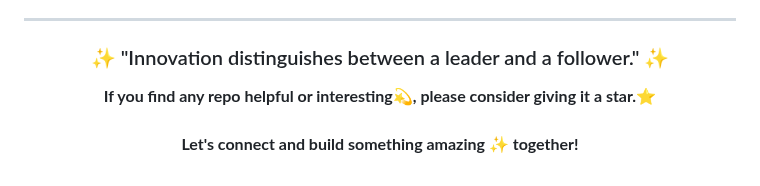
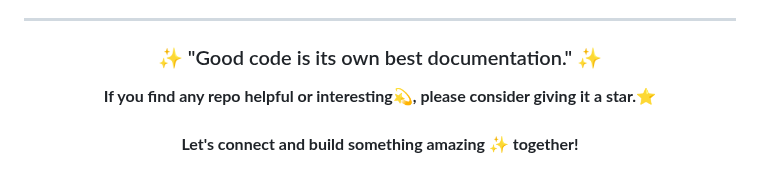
Before and after one commit to UttamUpadhyay/UttamUpadhyay, a Markdown page: README.md, the part around the change. Drawn GitHub-style.

Commit message:
Update daily quote

```diff
--- a/README.md
+++ b/README.md
@@ -92,7 +92,7 @@ I believe in continuous learning and growth. My repositories showcase my progres
 
 <div align="center">
 
-### ✨ "Innovation distinguishes between a leader and a follower." ✨
+### ✨ "Good code is its own best documentation." ✨
 
 **If you find any repo helpful or interesting💫, please consider giving it a star.⭐**
 <br><br>
```
